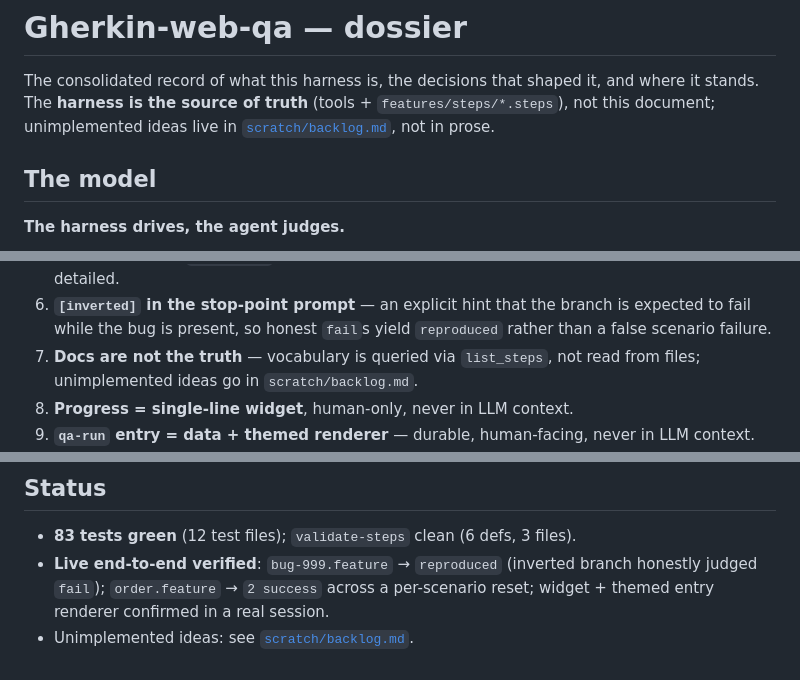
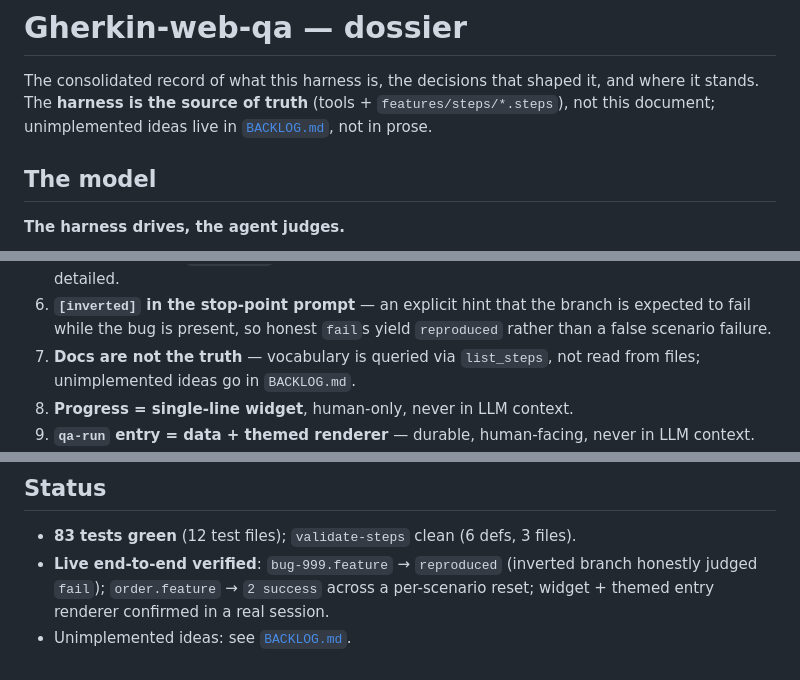
Before and after one commit to maca/pi-gherkin, a Markdown page: DOSSIER.md, 3 parts joined by grey strips. GitHub-like rendering.

Commit message:
Move the backlog into a committed BACKLOG.md
It lived in scratch/, which is gitignored, so it existed on one machine only.

```diff
--- a/DOSSIER.md
+++ b/DOSSIER.md
@@ -3,7 +3,7 @@
 The consolidated record of what this harness is, the decisions that shaped
 it, and where it stands. The **harness is the source of truth** (tools +
 `features/steps/*.steps`), not this document; unimplemented ideas live in
-[`scratch/backlog.md`](scratch/backlog.md), not in prose.
+[`BACKLOG.md`](BACKLOG.md), not in prose.
 
 ## The model
 
@@ -172,7 +172,7 @@ these skills point there rather than reproduce it.
    branch is expected to fail while the bug is present, so honest `fail`s
    yield `reproduced` rather than a false scenario failure.
 7. **Docs are not the truth** — vocabulary is queried via `list_steps`, not
-   read from files; unimplemented ideas go in `scratch/backlog.md`.
+   read from files; unimplemented ideas go in `BACKLOG.md`.
 8. **Progress = single-line widget**, human-only, never in LLM context.
 9. **`qa-run` entry = data + themed renderer** — durable, human-facing, never
    in LLM context.
@@ -190,4 +190,4 @@ these skills point there rather than reproduce it.
   branch honestly judged `fail`); `order.feature` → `2 success` across a
   per-scenario reset; widget + themed entry renderer confirmed in a real
   session.
-- Unimplemented ideas: see [`scratch/backlog.md`](scratch/backlog.md).
+- Unimplemented ideas: see [`BACKLOG.md`](BACKLOG.md).
```
Also changed, not shown: BACKLOG.md (added, +46 -0 lines).
